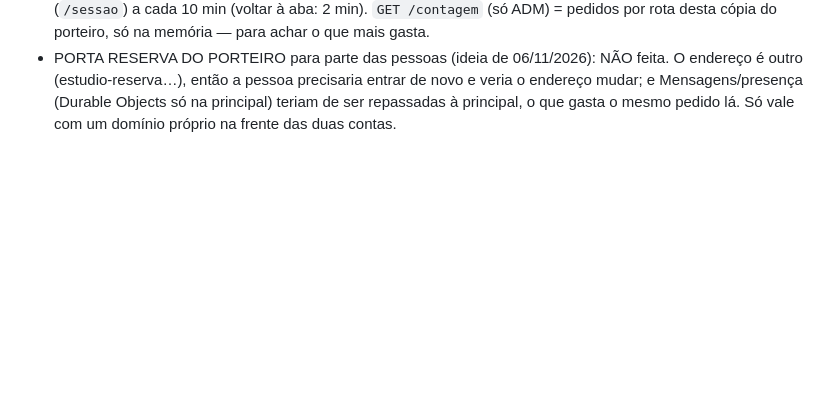
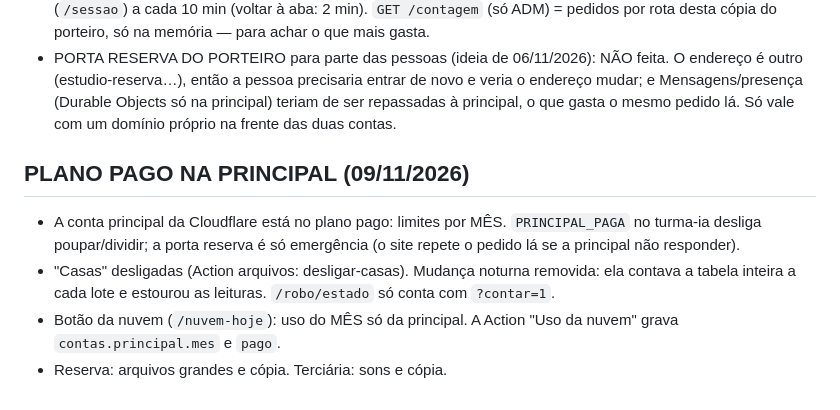
Before and after one commit to problemsbloxcreate-lab/problemsbloxcreate-lab.github.io, a Markdown page: CLAUDE.md, the part around the change. Drawn GitHub-style; blank space fills up the shorter version.

Commit message:
CLAUDE.md: plano pago na principal
Co-Authored-By: Claude Opus 5.5 <noreply@anthropic.com>

```diff
--- a/CLAUDE.md
+++ b/CLAUDE.md
@@ -222,3 +222,9 @@ O D1 devolve BLOB como lista de números e montar arquivos grandes estourava os
 - PORTA RESERVA DO PORTEIRO para parte das pessoas (ideia de 06/11/2026): NÃO feita. O endereço é outro (estudio-reserva…), então a
   pessoa precisaria entrar de novo e veria o endereço mudar; e Mensagens/presença (Durable Objects só na principal) teriam de ser
   repassadas à principal, o que gasta o mesmo pedido lá. Só vale com um domínio próprio na frente das duas contas.
+
+## PLANO PAGO NA PRINCIPAL (09/11/2026)
+- A conta principal da Cloudflare está no plano pago: limites por MÊS. `PRINCIPAL_PAGA` no turma-ia desliga poupar/dividir; a porta reserva é só emergência (o site repete o pedido lá se a principal não responder).
+- "Casas" desligadas (Action arquivos: desligar-casas). Mudança noturna removida: ela contava a tabela inteira a cada lote e estourou as leituras. `/robo/estado` só conta com `?contar=1`.
+- Botão da nuvem (`/nuvem-hoje`): uso do MÊS só da principal. A Action "Uso da nuvem" grava `contas.principal.mes` e `pago`.
+- Reserva: arquivos grandes e cópia. Terciária: sons e cópia.
```
